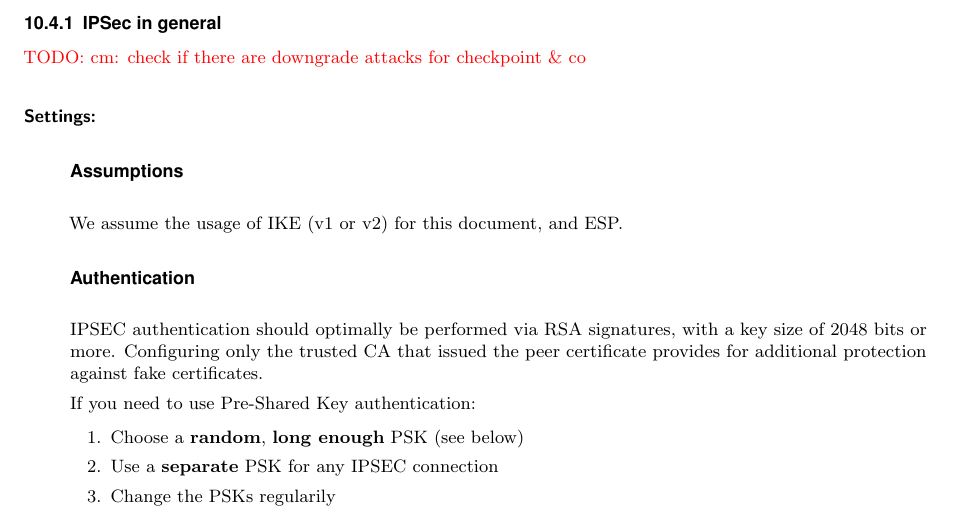
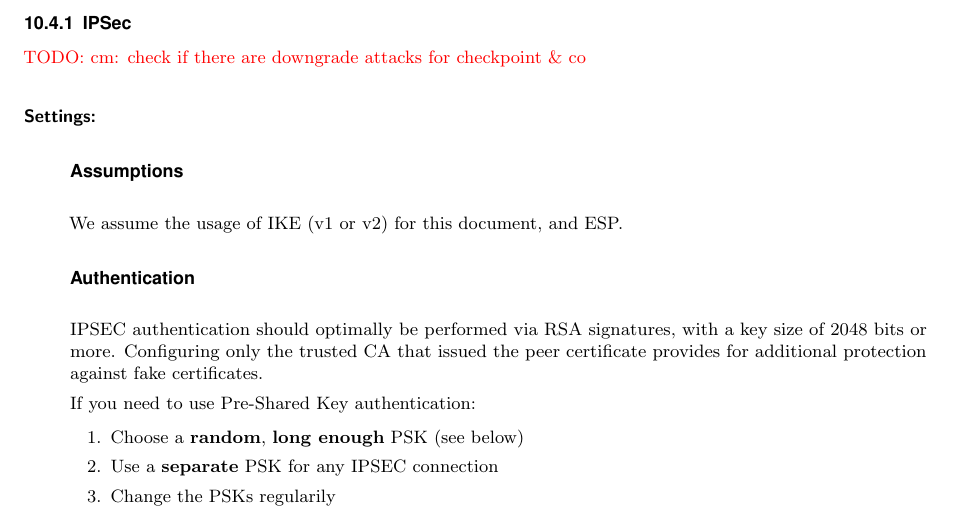
Before and after one commit to BetterCrypto/Applied-Crypto-Hardening, a LaTeX document (src/applied-crypto-hardening.tex, which reads src/practical_settings.tex): part of page 20 of 33, cut at the place of the change. Compiled offline with pdfLaTeX.

Commit message:
now just called "ipsec"

```diff
--- a/src/practical_settings.tex
+++ b/src/practical_settings.tex
@@ -667,7 +667,7 @@ which is far below current standards (see section \ref{section:keylengths}).
 
 \subsection{VPNs}
 \todo{write this subsection}
-\subsubsection{IPSec in general}
+\subsubsection{IPSec}
 \label{section:IPSECgeneral}
 
 
```
